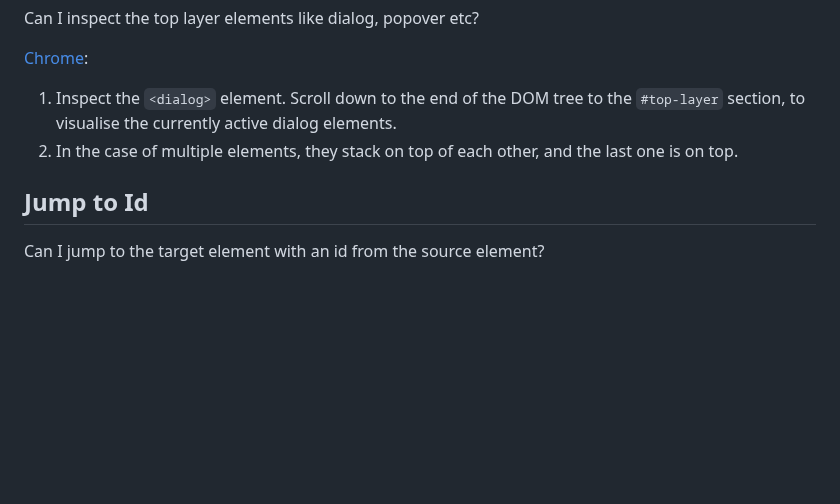
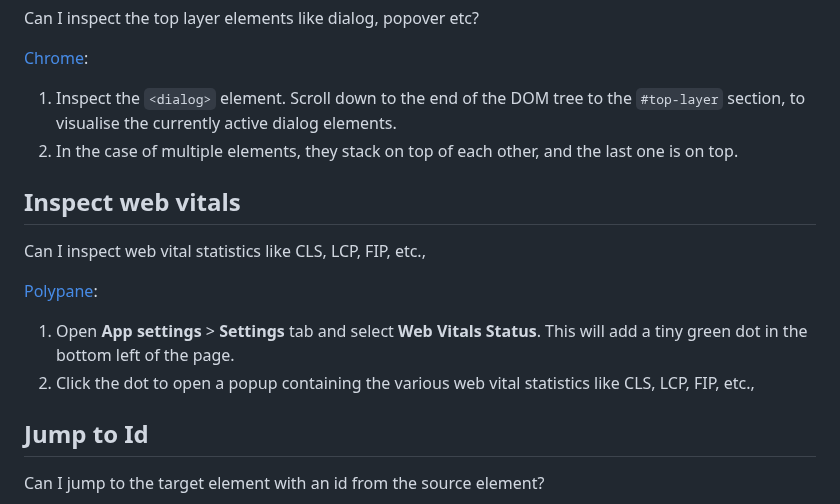
Before and after one commit to pankajparashar/canidev.tools, a Markdown page: README.md, the part around the change. Drawn GitHub-style; blank space fills up the shorter version.

```diff
--- a/README.md
+++ b/README.md
@@ -1546,6 +1546,12 @@ Can I inspect the top layer elements like dialog, popover etc?
 1. Inspect the `<dialog>` element. Scroll down to the end of the DOM tree to the `#top-layer` section, to visualise the currently active dialog elements.
 2. In the case of multiple elements, they stack on top of each other, and the last one is on top.
 
+## Inspect web vitals
+Can I inspect web vital statistics like CLS, LCP, FIP, etc.,
+
+[Polypane](https://canidev.tools/inspect-web-vitals/polypane):
+1. Open **App settings** > **Settings** tab and select **Web Vitals Status**. This will add a tiny green dot in the bottom left of the page.
+2. Click the dot to open a popup containing the various web vital statistics like CLS, LCP, FIP, etc.,
 ## Jump to Id
 Can I jump to the target element with an id from the source element?
 
```
